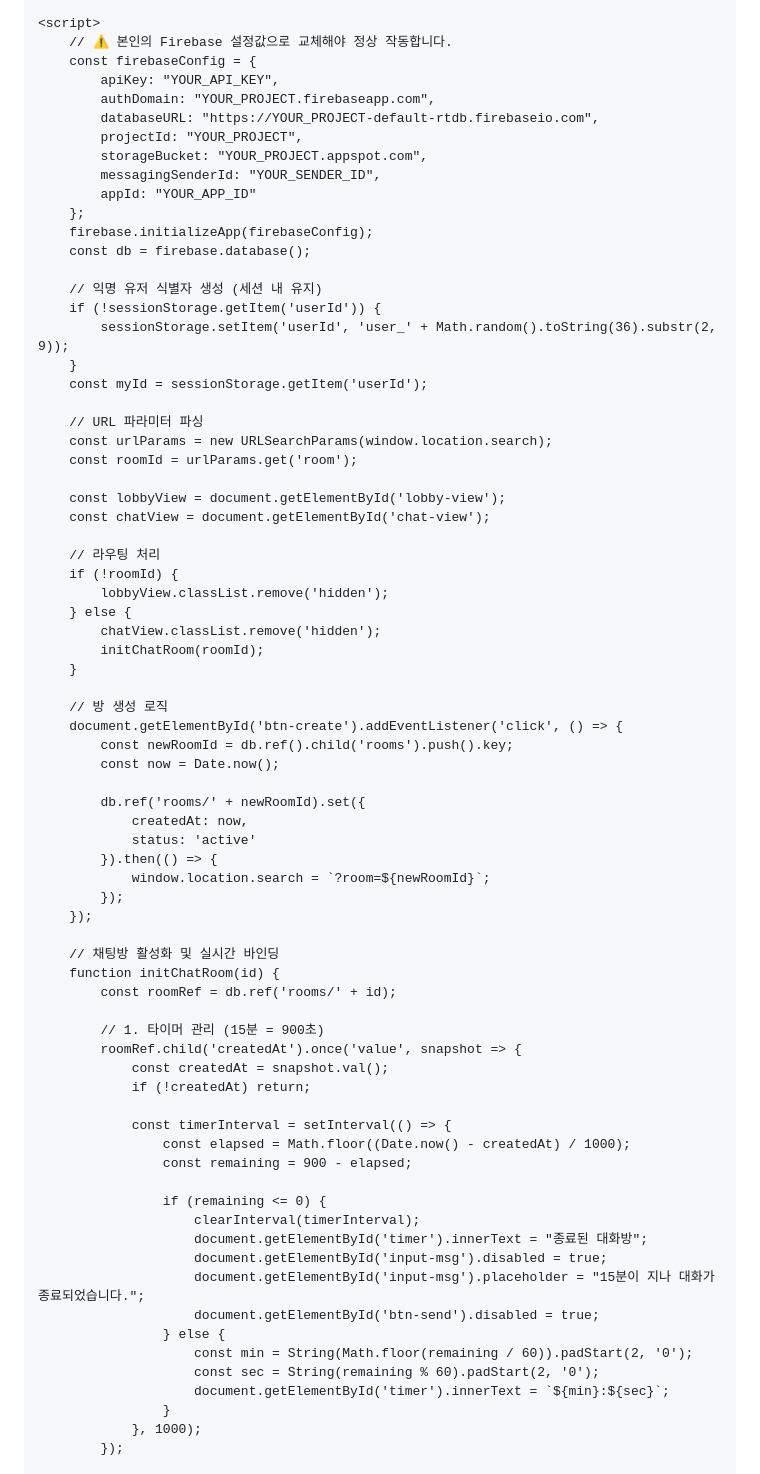
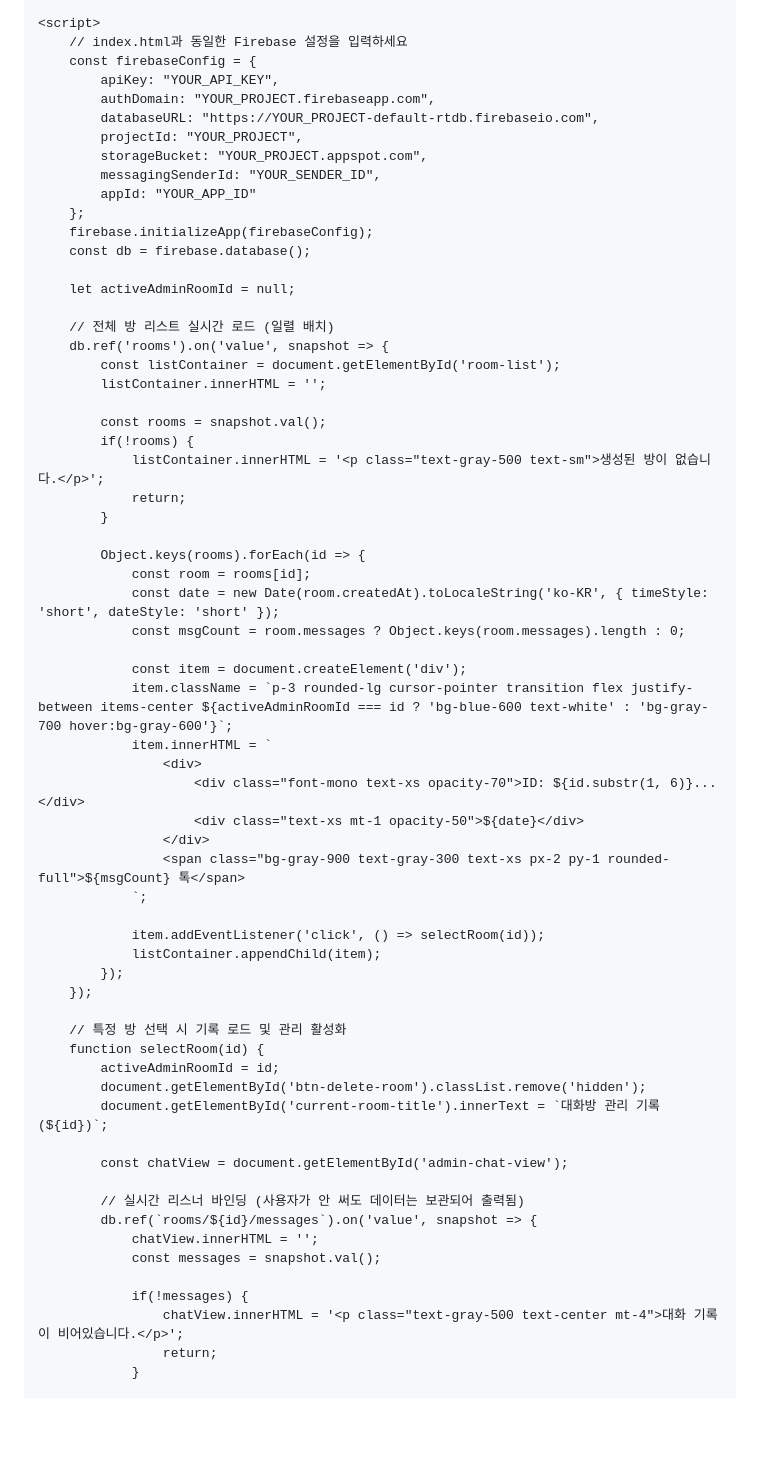
Before and after one commit to larrlll/test0001, a Markdown page: README.md, the part around one of its changes. GitHub-like rendering; blank space fills up the shorter version.

```diff
--- a/README.md
+++ b/README.md
@@ -43,7 +34,7 @@
     </div>
 
     <script>
-        // ⚠️ 본인의 Firebase 설정값으로 교체해야 정상 작동합니다.
+        // index.html과 동일한 Firebase 설정을 입력하세요
         const firebaseConfig = {
             apiKey: "YOUR_API_KEY",
             authDomain: "YOUR_PROJECT.firebaseapp.com",
@@ -56,64 +47,54 @@
         firebase.initializeApp(firebaseConfig);
         const db = firebase.database();
 
-        // 익명 유저 식별자 생성 (세션 내 유지)
-        if (!sessionStorage.getItem('userId')) {
-            sessionStorage.setItem('userId', 'user_' + Math.random().toString(36).substr(2, 9));
-        }
-        const myId = sessionStorage.getItem('userId');
+        let activeAdminRoomId = null;
 
-        // URL 파라미터 파싱
-        const urlParams = new URLSearchParams(window.location.search);
-        const roomId = urlParams.get('room');
+        // 전체 방 리스트 실시간 로드 (일렬 배치)
+        db.ref('rooms').on('value', snapshot => {
+            const listContainer = document.getElementById('room-list');
+            listContainer.innerHTML = '';
 
-        const lobbyView = document.getElementById('lobby-view');
-        const chatView = document.getElementById('chat-view');
+            const rooms = snapshot.val();
+            if(!rooms) {
+                listContainer.innerHTML = '<p class="text-gray-500 text-sm">생성된 방이 없습니다.</p>';
+                return;
+            }
 
-        // 라우팅 처리
-        if (!roomId) {
-            lobbyView.classList.remove('hidden');
-        } else {
-            chatView.classList.remove('hidden');
-            initChatRoom(roomId);
-        }
+            Object.keys(rooms).forEach(id => {
+                const room = rooms[id];
+                const date = new Date(room.createdAt).toLocaleString('ko-KR', { timeStyle: 'short', dateStyle: 'short' });
+                const msgCount = room.messages ? Object.keys(room.messages).length : 0;
 
-        // 방 생성 로직
-        document.getElementById('btn-create').addEventListener('click', () => {
-            const newRoomId = db.ref().child('rooms').push().key;
-            const now = Date.now();
+                const item = document.createElement('div');
+                item.className = `p-3 rounded-lg cursor-pointer transition flex justify-between items-center ${activeAdminRoomId === id ? 'bg-blue-600 text-white' : 'bg-gray-700 hover:bg-gray-600'}`;
+                item.innerHTML = `
+                    <div>
+                        <div class="font-mono text-xs opacity-70">ID: ${id.substr(1, 6)}...</div>
+                        <div class="text-xs mt-1 opacity-50">${date}</div>
+                    </div>
+                    <span class="bg-gray-900 text-gray-300 text-xs px-2 py-1 rounded-full">${msgCount} 톡</span>
+                `;
 
-            db.ref('rooms/' + newRoomId).set({
-                createdAt: now,
-                status: 'active'
-            }).then(() => {
-                window.location.search = `?room=${newRoomId}`;
+                item.addEventListener('click', () => selectRoom(id));
+                listContainer.appendChild(item);
             });
         });
 
-        // 채팅방 활성화 및 실시간 바인딩
-        function initChatRoom(id) {
-            const roomRef = db.ref('rooms/' + id);
+        // 특정 방 선택 시 기록 로드 및 관리 활성화
+        function selectRoom(id) {
+            activeAdminRoomId = id;
+            document.getElementById('btn-delete-room').classList.remove('hidden');
+            document.getElementById('current-room-title').innerText = `대화방 관리 기록 (${id})`;
 
-            // 1. 타이머 관리 (15분 = 900초)
-            roomRef.child('createdAt').once('value', snapshot => {
-                const createdAt = snapshot.val();
-                if (!createdAt) return;
+            const chatView = document.getElementById('admin-chat-view');
 
-                const timerInterval = setInterval(() => {
-                    const elapsed = Math.floor((Date.now() - createdAt) / 1000);
-                    const remaining = 900 - elapsed;
+            // 실시간 리스너 바인딩 (사용자가 안 써도 데이터는 보관되어 출력됨)
+            db.ref(`rooms/${id}/messages`).on('value', snapshot => {
+                chatView.innerHTML = '';
+                const messages = snapshot.val();
 
-                    if (remaining <= 0) {
-                        clearInterval(timerInterval);
-                        document.getElementById('timer').innerText = "종료된 대화방";
-                        document.getElementById('input-msg').disabled = true;
-                        document.getElementById('input-msg').placeholder = "15분이 지나 대화가 종료되었습니다.";
-                        document.getElementById('btn-send').disabled = true;
-                    } else {
-                        const min = String(Math.floor(remaining / 60)).padStart(2, '0');
-                        const sec = String(remaining % 60).padStart(2, '0');
-                        document.getElementById('timer').innerText = `${min}:${sec}`;
-                    }
-                }, 1000);
-            });
+                if(!messages) {
+                    chatView.innerHTML = '<p class="text-gray-500 text-center mt-4">대화 기록이 비어있습니다.</p>';
+                    return;
+                }
 
```
Also changed, not shown: other parts of README.md (+64 -73 lines).
